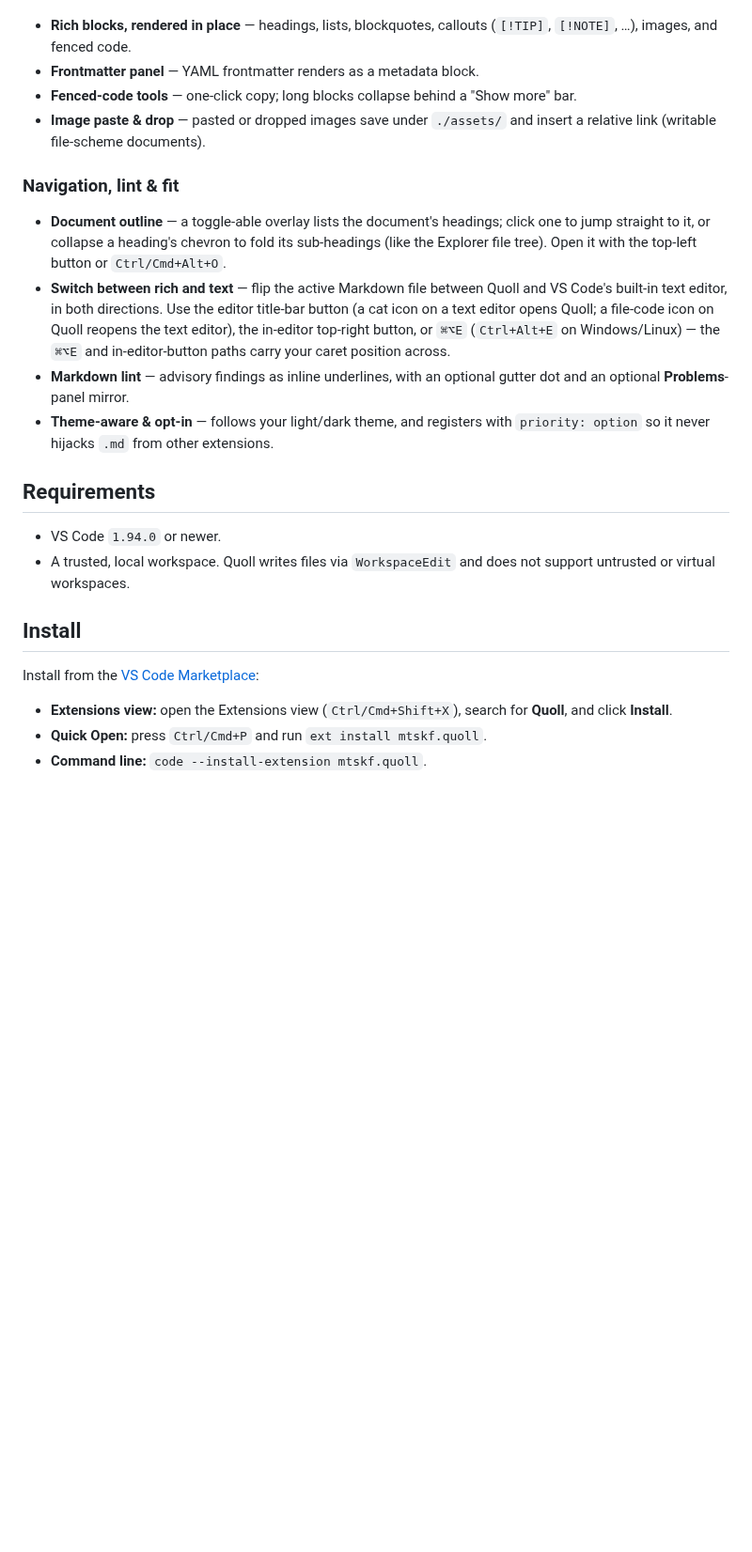
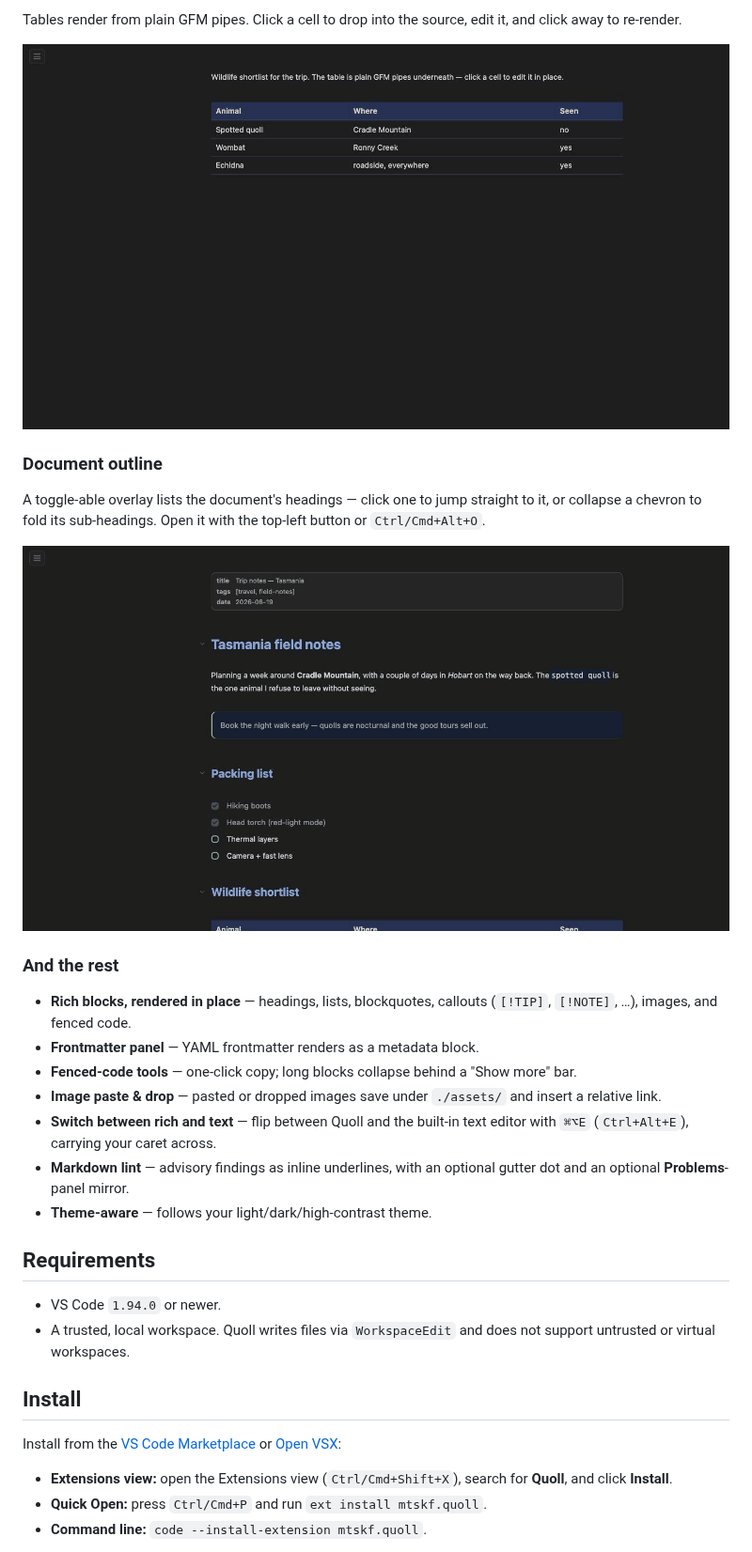
Before and after one commit to mtskf/quoll, a Markdown page: README.md, the part around one of its changes. Shown at 94% size. Drawn GitHub-style; pictures changed too: images/outline.gif (added), images/table.gif (added); blank space fills up the shorter version.

```diff
--- a/README.md
+++ b/README.md
@@ -27,15 +45,26 @@
+Tables render from plain GFM pipes. Click a cell to drop into the source, edit it, and click away to re-render.
+
+<p align="center">
+  <img src="images/table.gif" alt="Clicking a table cell reveals the GFM pipe source; editing a cell and clicking away re-renders the table" width="900">
+</p>
+
+### Document outline
+
+A toggle-able overlay lists the document's headings — click one to jump straight to it, or collapse a chevron to fold its sub-headings. Open it with the top-left button or `Ctrl/Cmd+Alt+O`.
+
+<p align="center">
+  <img src="images/outline.gif" alt="Opening the document outline and clicking a heading jumps to that section" width="900">
+</p>
+
+### And the rest
 
 - **Rich blocks, rendered in place** — headings, lists, blockquotes, callouts (`[!TIP]`, `[!NOTE]`, …), images, and fenced code.
 - **Frontmatter panel** — YAML frontmatter renders as a metadata block.
 - **Fenced-code tools** — one-click copy; long blocks collapse behind a "Show more" bar.
-- **Image paste & drop** — pasted or dropped images save under `./assets/` and insert a relative link (writable file-scheme documents).
-
-### Navigation, lint & fit
-
-- **Document outline** — a toggle-able overlay lists the document's headings; click one to jump straight to it, or collapse a heading's chevron to fold its sub-headings (like the Explorer file tree). Open it with the top-left button or `Ctrl/Cmd+Alt+O`.
-- **Switch between rich and text** — flip the active Markdown file between Quoll and VS Code's built-in text editor, in both directions. Use the editor title-bar button (a cat icon on a text editor opens Quoll; a file-code icon on Quoll reopens the text editor), the in-editor top-right button, or `⌘⌥E` (`Ctrl+Alt+E` on Windows/Linux) — the `⌘⌥E` and in-editor-button paths carry your caret position across.
+- **Image paste & drop** — pasted or dropped images save under `./assets/` and insert a relative link.
+- **Switch between rich and text** — flip between Quoll and the built-in text editor with `⌘⌥E` (`Ctrl+Alt+E`), carrying your caret across.
 - **Markdown lint** — advisory findings as inline underlines, with an optional gutter dot and an optional **Problems**-panel mirror.
-- **Theme-aware & opt-in** — follows your light/dark theme, and registers with `priority: option` so it never hijacks `.md` from other extensions.
+- **Theme-aware** — follows your light/dark/high-contrast theme.
 
 ## Requirements
 
@@ -44,7 +73,7 @@
 
 ## Install
 
-Install from the [VS Code Marketplace](https://marketplace.visualstudio.com/items?itemName=mtskf.quoll):
+Install from the [VS Code Marketplace](https://marketplace.visualstudio.com/items?itemName=mtskf.quoll) or [Open VSX](https://open-vsx.org/extension/mtskf/quoll):
 
 - **Extensions view:** open the Extensions view (`Ctrl/Cmd+Shift+X`), search for **Quoll**, and click **Install**.
 - **Quick Open:** press `Ctrl/Cmd+P` and run `ext install mtskf.quoll`.
```
Also changed, not shown: other parts of README.md (+35 -36 lines), images/tasks.gif (added), 1 other file.
